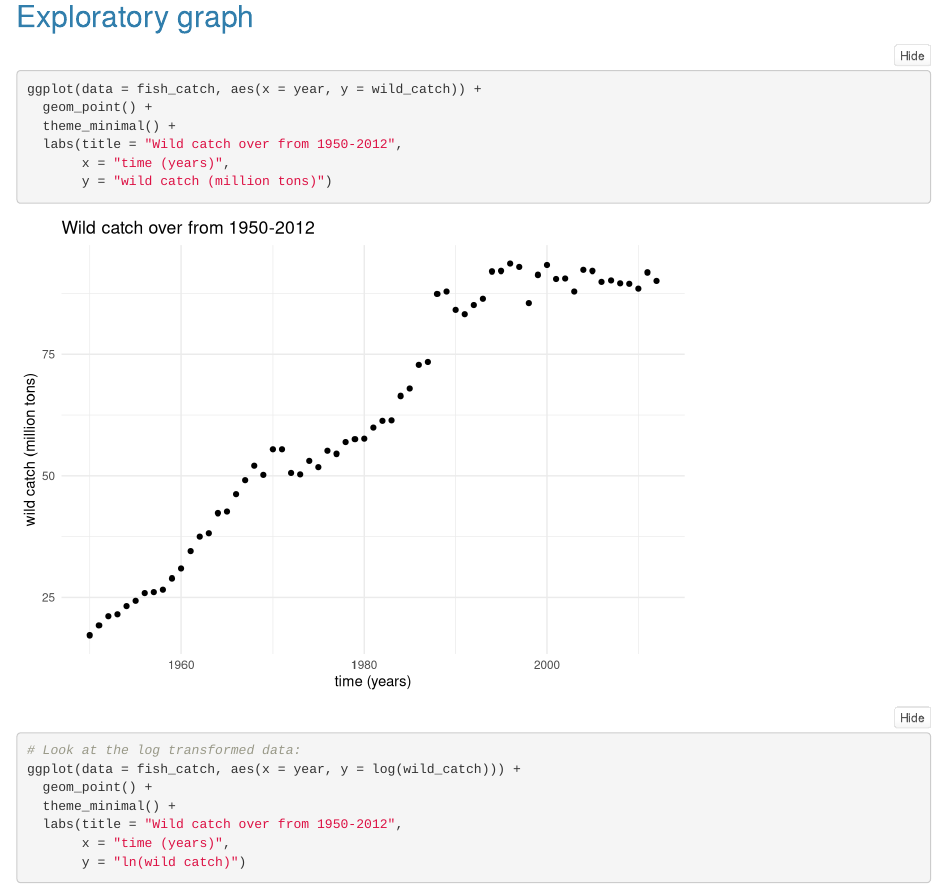
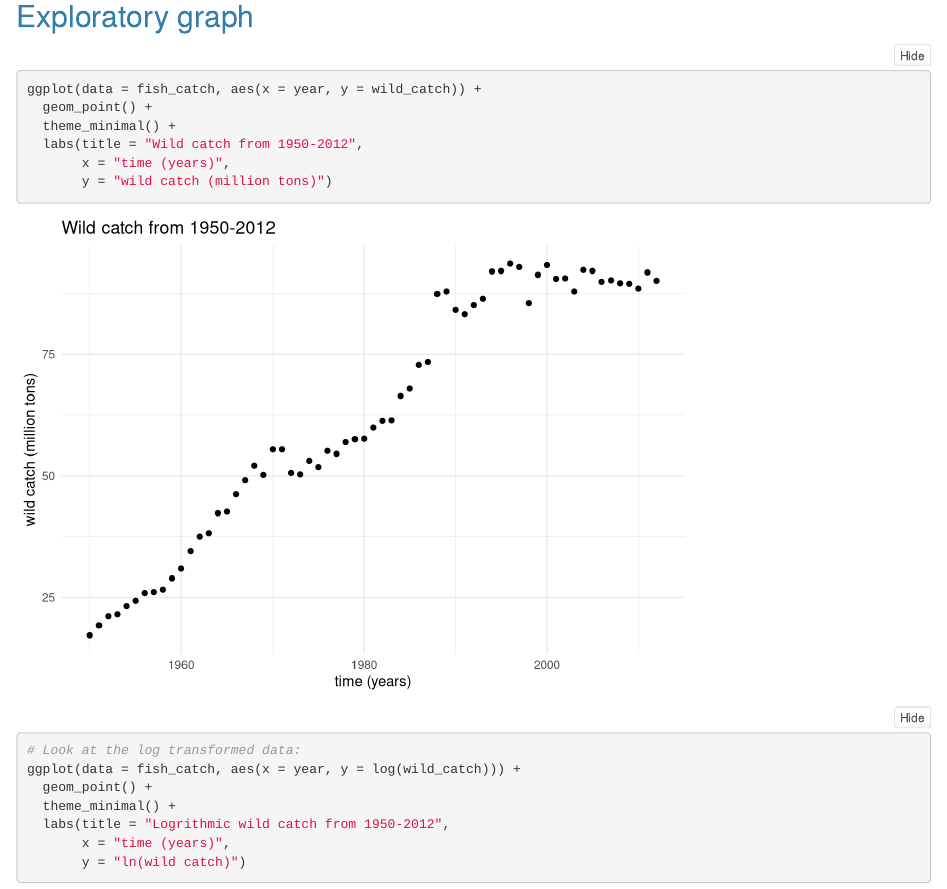
Before and after one commit to cattakata/esm244_a4, an R Markdown document (a4_task2/takata_cat_a4_task2.Rmd): the page in a window 1100 px wide, from 550 px down. Rendered offline with R 4.5, knitr and Pandoc, with nearby package versions.

Commit message:
edited exploratory graphs

````diff
--- a/a4_task2/takata_cat_a4_task2.Rmd
+++ b/a4_task2/takata_cat_a4_task2.Rmd
@@ -41,7 +41,7 @@ fish_catch[1, 5] = 0
 ggplot(data = fish_catch, aes(x = year, y = wild_catch)) +
   geom_point() +
   theme_minimal() +
-  labs(title = "Wild catch over from 1950-2012",
+  labs(title = "Wild catch from 1950-2012",
        x = "time (years)",
        y = "wild catch (million tons)")
 ```
@@ -51,11 +51,10 @@ ggplot(data = fish_catch, aes(x = year, y = wild_catch)) +
 ggplot(data = fish_catch, aes(x = year, y = log(wild_catch))) +
   geom_point() +
   theme_minimal() +
-  labs(title = "Wild catch over from 1950-2012",
+  labs(title = "Logrithmic wild catch from 1950-2012",
        x = "time (years)",
        y = "ln(wild catch)")
 ```
-
 
 ## Parameter outcomes
 
````
